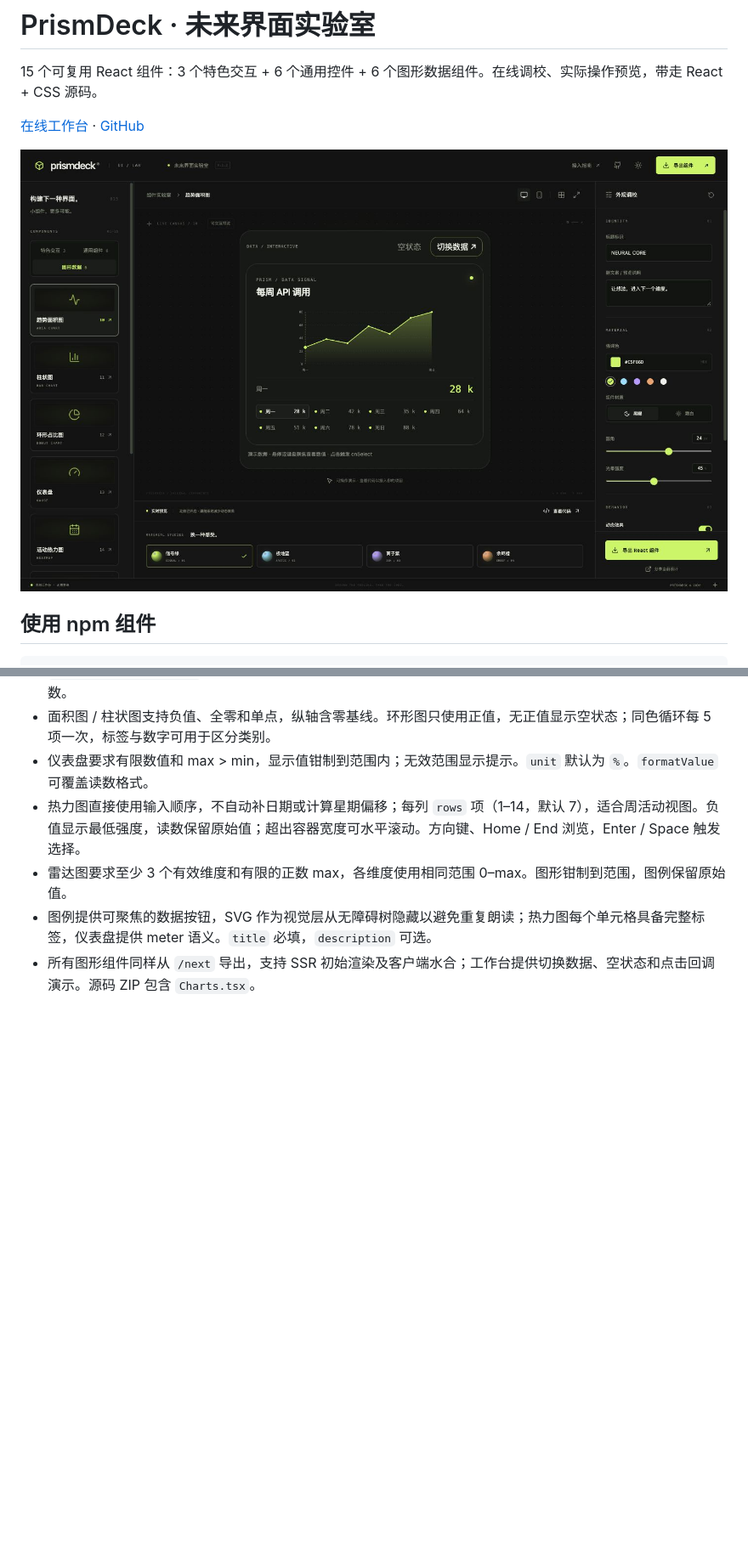
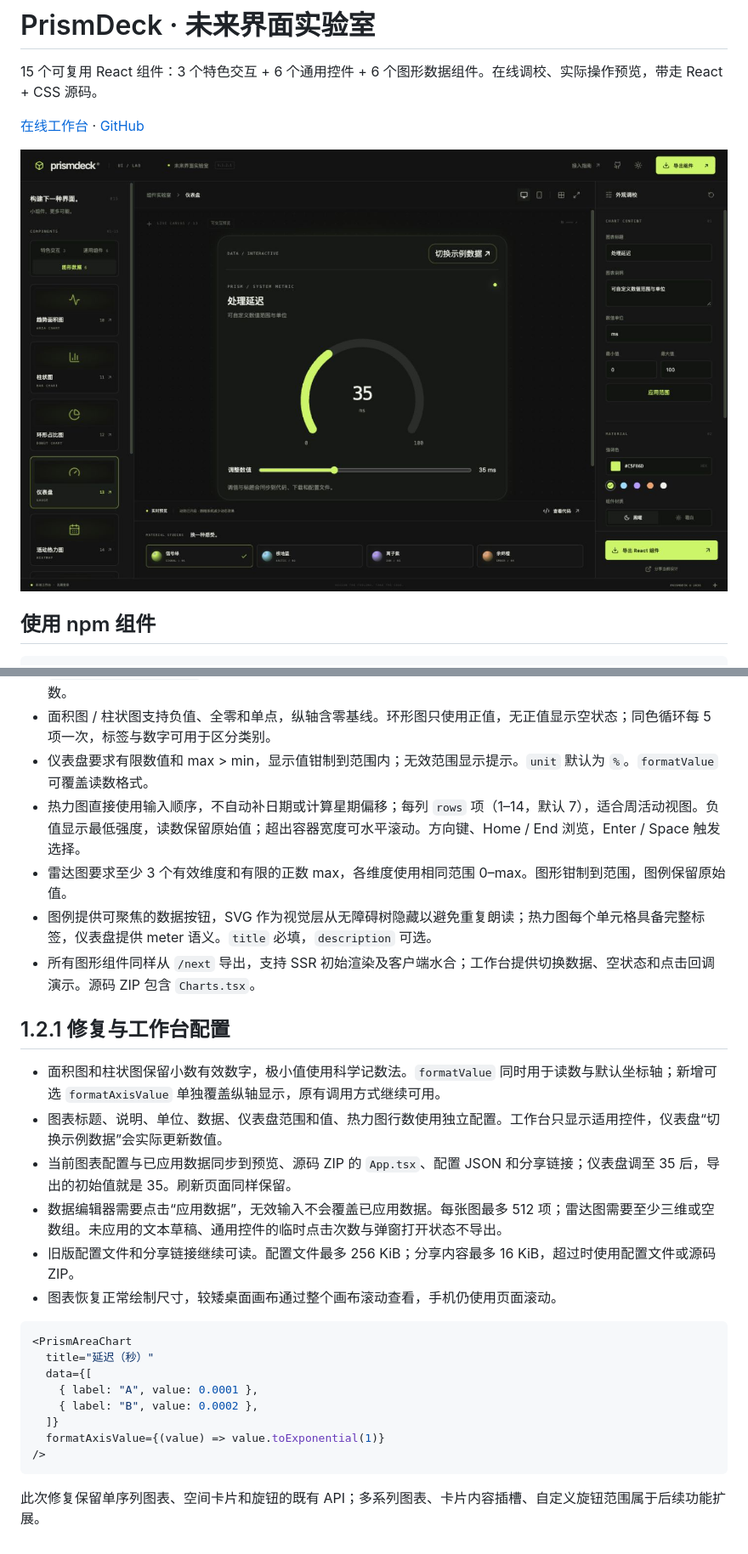
Before and after one commit to batype/prismdeck, a Markdown page: README.md, 2 parts joined by grey strips. Shown at 85% size. Rendered like a GitHub page; pictures changed too: docs/preview.png; blank space fills up the shorter version.

Commit message:
Fix chart precision and synchronize preview configuration with source exports

````diff
--- a/README.md
+++ b/README.md
@@ -224,3 +224,25 @@ import '@batype/prismdeck/style.css';
 - 雷达图要求至少 3 个有效维度和有限的正数 max，各维度使用相同范围 0–max。图形钳制到范围，图例保留原始值。
 - 图例提供可聚焦的数据按钮，SVG 作为视觉层从无障碍树隐藏以避免重复朗读；热力图每个单元格具备完整标签，仪表盘提供 meter 语义。`title` 必填，`description` 可选。
 - 所有图形组件同样从 `/next` 导出，支持 SSR 初始渲染及客户端水合；工作台提供切换数据、空状态和点击回调演示。源码 ZIP 包含 `Charts.tsx`。
+
+## 1.2.1 修复与工作台配置
+
+- 面积图和柱状图保留小数有效数字，极小值使用科学记数法。`formatValue` 同时用于读数与默认坐标轴；新增可选 `formatAxisValue` 单独覆盖纵轴显示，原有调用方式继续可用。
+- 图表标题、说明、单位、数据、仪表盘范围和值、热力图行数使用独立配置。工作台只显示适用控件，仪表盘“切换示例数据”会实际更新数值。
+- 当前图表配置与已应用数据同步到预览、源码 ZIP 的 `App.tsx`、配置 JSON 和分享链接；仪表盘调至 35 后，导出的初始值就是 35。刷新页面同样保留。
+- 数据编辑器需要点击“应用数据”，无效输入不会覆盖已应用数据。每张图最多 512 项；雷达图需要至少三维或空数组。未应用的文本草稿、通用控件的临时点击次数与弹窗打开状态不导出。
+- 旧版配置文件和分享链接继续可读。配置文件最多 256 KiB；分享内容最多 16 KiB，超过时使用配置文件或源码 ZIP。
+- 图表恢复正常绘制尺寸，较矮桌面画布通过整个画布滚动查看，手机仍使用页面滚动。
+
+```tsx
+<PrismAreaChart
+  title="延迟（秒）"
+  data={[
+    { label: "A", value: 0.0001 },
+    { label: "B", value: 0.0002 },
+  ]}
+  formatAxisValue={(value) => value.toExponential(1)}
+/>
+```
+
+此次修复保留单序列图表、空间卡片和旋钮的既有 API；多系列图表、卡片内容插槽、自定义旋钮范围属于后续功能扩展。
````
Also changed, not shown: docs/qa-1.2.1.md (added, +32 -0 lines), 15 other files.
